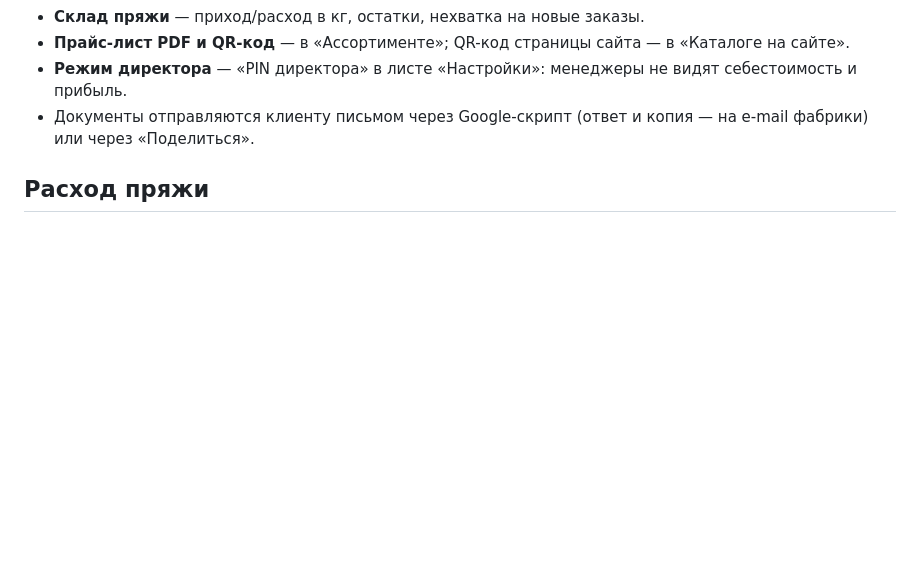
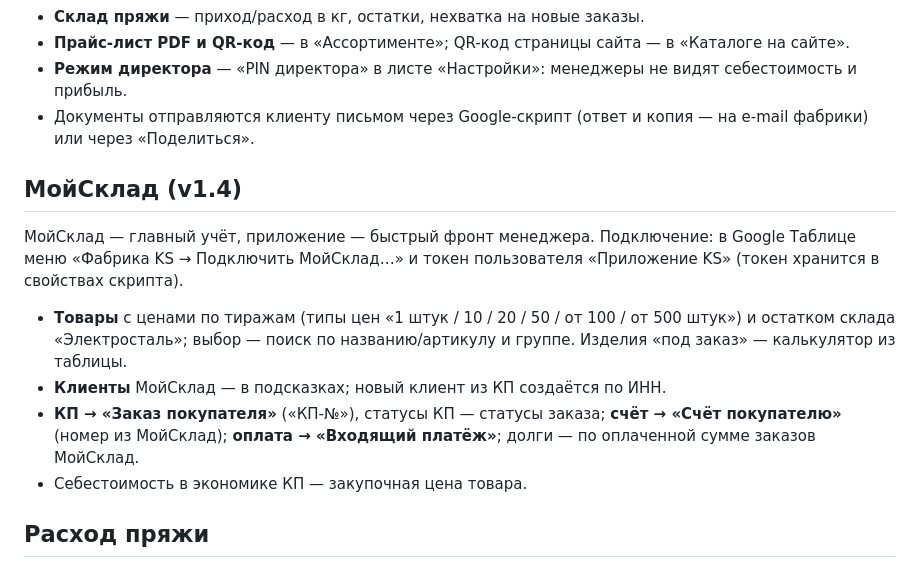
Before and after one commit to basilsolanji-hash/KS, a Markdown page: README.md, the part around the change. Rendered like a GitHub page; blank space fills up the shorter version.

Commit message:
Docs: MoySklad integration
Co-Authored-By: Claude Opus 5.5 <noreply@anthropic.com>
Claude-Session: https://claude.ai/code/session_01H4JBrQHoyHc1j2Pv9rwcm5

```diff
--- a/README.md
+++ b/README.md
@@ -26,6 +26,18 @@ Android-приложение фабрики (Kotlin, Jetpack Compose, Material 3
 - **Прайс-лист PDF и QR-код** — в «Ассортименте»; QR-код страницы сайта — в «Каталоге на сайте».
 - **Режим директора** — «PIN директора» в листе «Настройки»: менеджеры не видят себестоимость и прибыль.
 - Документы отправляются клиенту письмом через Google-скрипт (ответ и копия — на e-mail фабрики) или через «Поделиться».
+
+## МойСклад (v1.4)
+
+МойСклад — главный учёт, приложение — быстрый фронт менеджера. Подключение: в Google Таблице меню
+«Фабрика KS → Подключить МойСклад…» и токен пользователя «Приложение KS» (токен хранится в свойствах скрипта).
+
+- **Товары** с ценами по тиражам (типы цен «1 штук / 10 / 20 / 50 / от 100 / от 500 штук») и остатком склада
+  «Электросталь»; выбор — поиск по названию/артикулу и группе. Изделия «под заказ» — калькулятор из таблицы.
+- **Клиенты** МойСклад — в подсказках; новый клиент из КП создаётся по ИНН.
+- **КП → «Заказ покупателя»** («КП-№»), статусы КП — статусы заказа; **счёт → «Счёт покупателю»** (номер из МойСклад);
+  **оплата → «Входящий платёж»**; долги — по оплаченной сумме заказов МойСклад.
+- Себестоимость в экономике КП — закупочная цена товара.
 
 ## Расход пряжи
 
```
Also changed, not shown: ROADMAP.md (+1 -1 lines).
